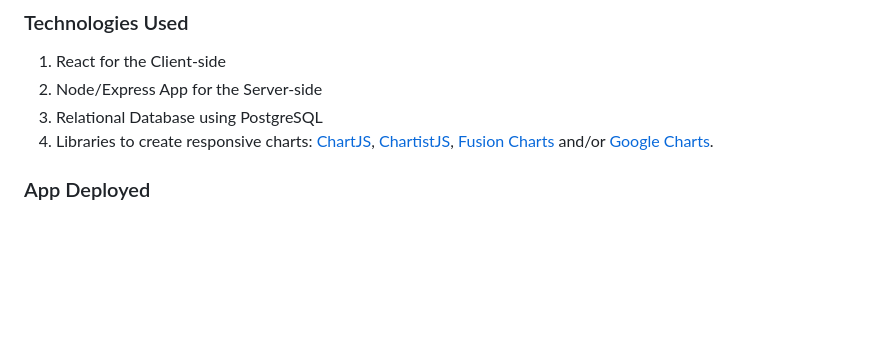
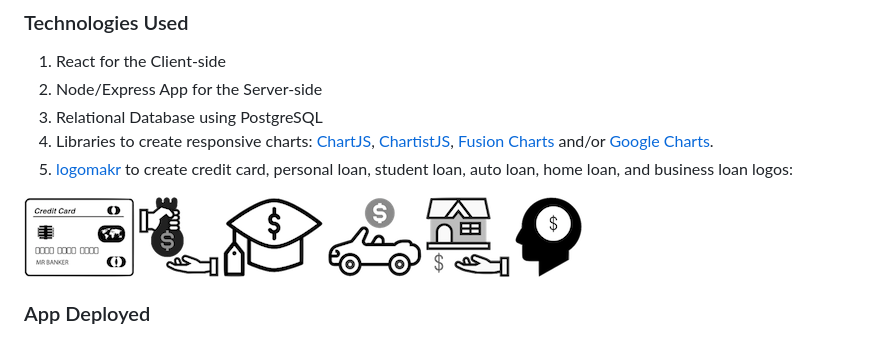
Before and after one commit to francheska-guzman/credit-report, a Markdown page: readme.md, the part around the change. Rendered like a GitHub page; pictures changed too: images/autoloan.png (added), images/businessloan.png (added), images/creditcard.png (added); blank space fills up the shorter version.

Commit message:
Adding more technologies

```diff
--- a/readme.md
+++ b/readme.md
@@ -91,6 +91,9 @@ My account (render user basic information):
 2. Node/Express App for the Server-side
 3. Relational Database using PostgreSQL
 4. Libraries to create responsive charts: [ChartJS](http://www.chartjs.org/), [ChartistJS](http://gionkunz.github.io/chartist-js/), [Fusion Charts](http://www.fusioncharts.com/) and/or [Google Charts](https://developers.google.com/chart/).
+5. [logomakr](https://logomakr.com/) to create credit card, personal loan, student loan, auto loan, home loan, and business loan logos:
+
+![Credit Card](./images/creditcard.png)  ![Personal Loan](./images/personalloan.png)  ![Student loan](./images/studentloan.png)  ![Auto Loan](./images/autoloan.png)  ![Home Loan](./images/homeloan.png)  ![Business Loan](./images/businessloan.png)
 
 </a>
 
```
